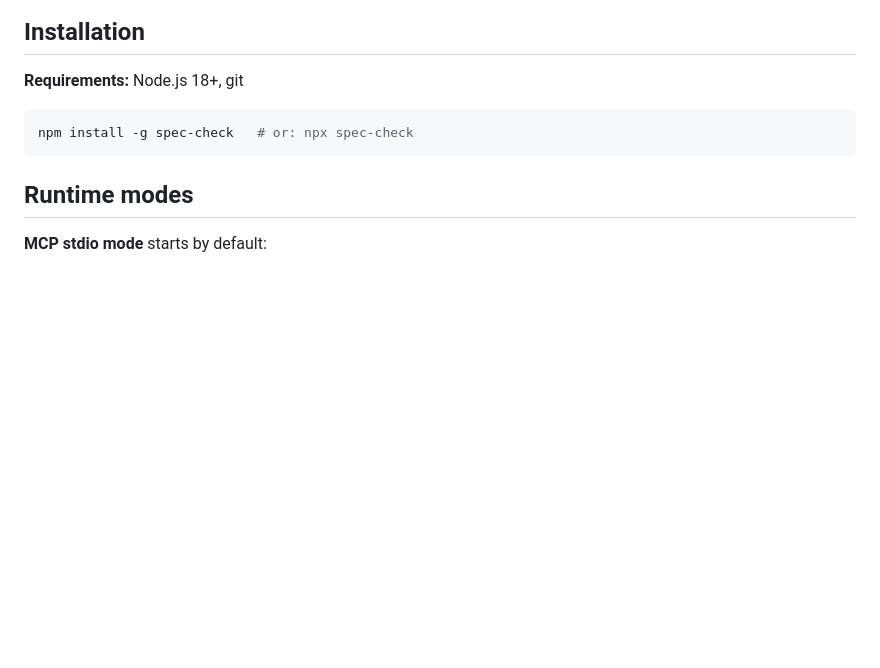
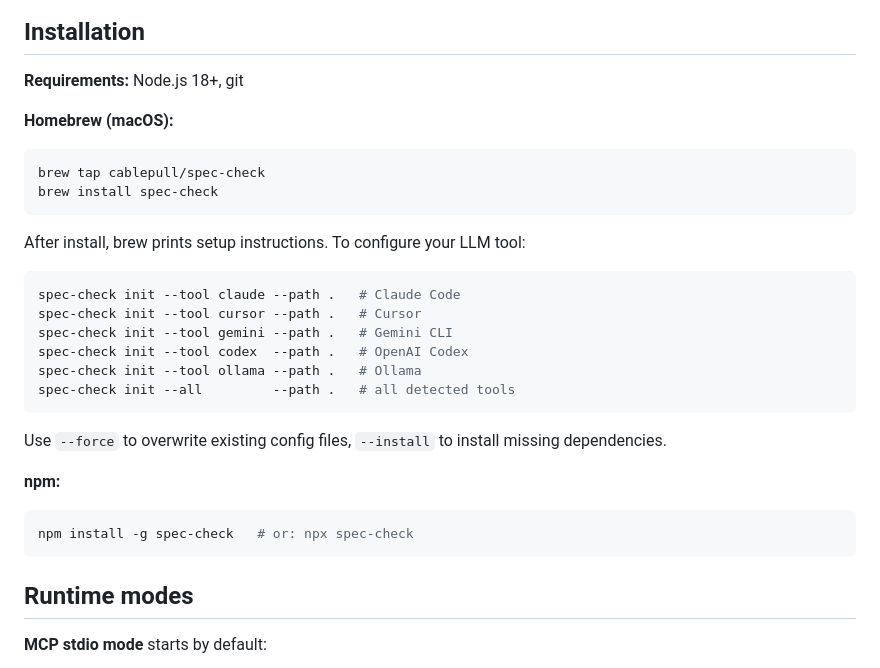
Before and after one commit to cablepull/spec-check, a Markdown page: README.md, the part around the change. GitHub-like rendering; blank space fills up the shorter version.

Commit message:
docs(readme): add homebrew tap install instructions and init subcommand
Co-Authored-By: Claude Sonnet 4.6 <noreply@anthropic.com>

````diff
--- a/README.md
+++ b/README.md
@@ -37,6 +37,28 @@ Each tool returns structured JSON with `data`, `meta`, and `workflow`, with per-
 ## Installation
 
 **Requirements:** Node.js 18+, git
+
+**Homebrew (macOS):**
+
+```bash
+brew tap cablepull/spec-check
+brew install spec-check
+```
+
+After install, brew prints setup instructions. To configure your LLM tool:
+
+```bash
+spec-check init --tool claude --path .   # Claude Code
+spec-check init --tool cursor --path .   # Cursor
+spec-check init --tool gemini --path .   # Gemini CLI
+spec-check init --tool codex  --path .   # OpenAI Codex
+spec-check init --tool ollama --path .   # Ollama
+spec-check init --all         --path .   # all detected tools
+```
+
+Use `--force` to overwrite existing config files, `--install` to install missing dependencies.
+
+**npm:**
 
 ```bash
 npm install -g spec-check   # or: npx spec-check
````
